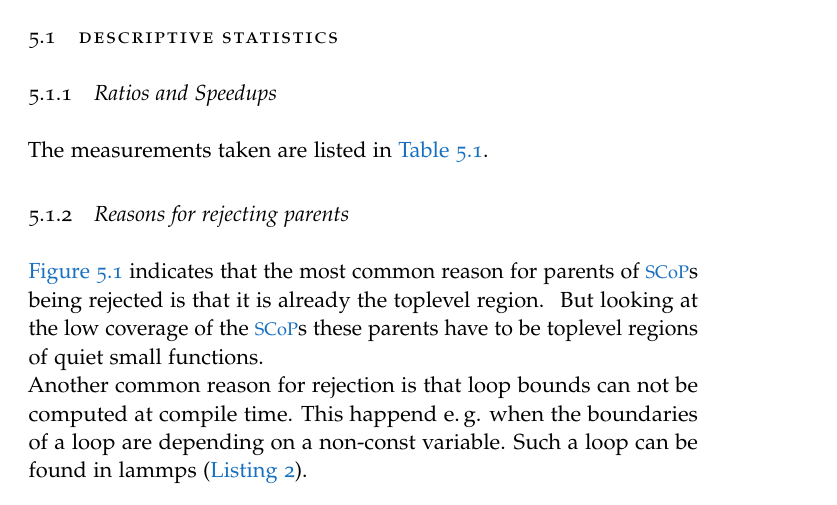
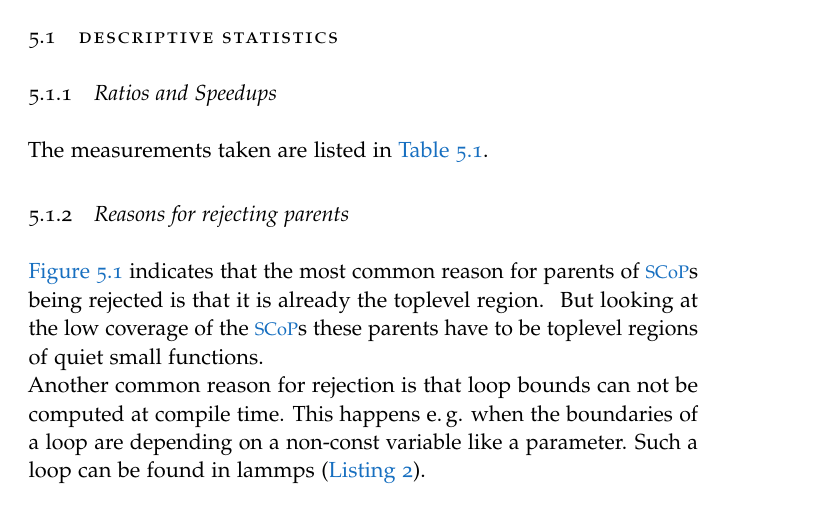
Before and after one commit to TrackerSB/Bachelorarbeit, a LaTeX thesis (ClassicThesis.tex, which reads Chapters/Evaluierung.tex): part of page 37 of 51, cut so that both start at the same text. Compiled offline with pdfLaTeX.

Commit message:
Nailcare

```diff
--- a/Chapters/Evaluierung.tex
+++ b/Chapters/Evaluierung.tex
@@ -75,7 +75,7 @@ The measurements taken are listed in \autoref{tab:ratiosAndSpeedups}.
 }{Reasons for parents being rejected}{fig:rejectReasonsGrouped}
 But looking at the low coverage of the \scops these parents have to be toplevel regions of quiet small functions.\\
 Another common reason for rejection is that loop bounds can not be computed at compile time.
-This happend \eg when the boundaries of a loop are depending on a non-const variable.
+This happens \eg when the boundaries of a loop are depending on a non-const variable like a parameter.
 Such a loop can be found in lammps (\autoref{lst:couldNotCompute}).
 \begin{code}
     \caption{An example for 'loop bound could not be computed'}
```
